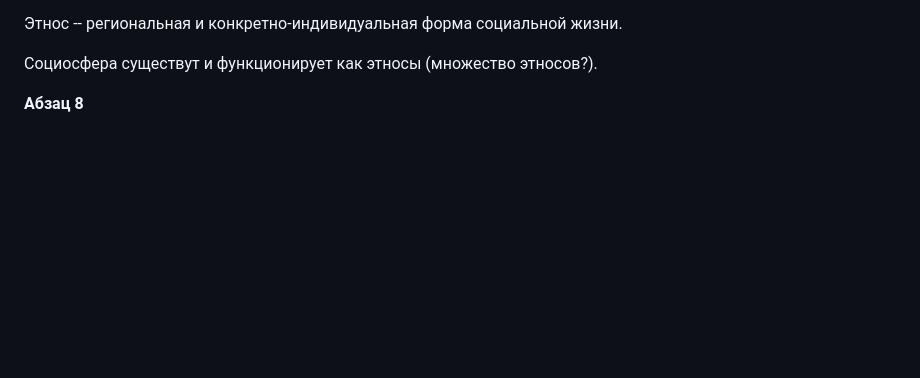
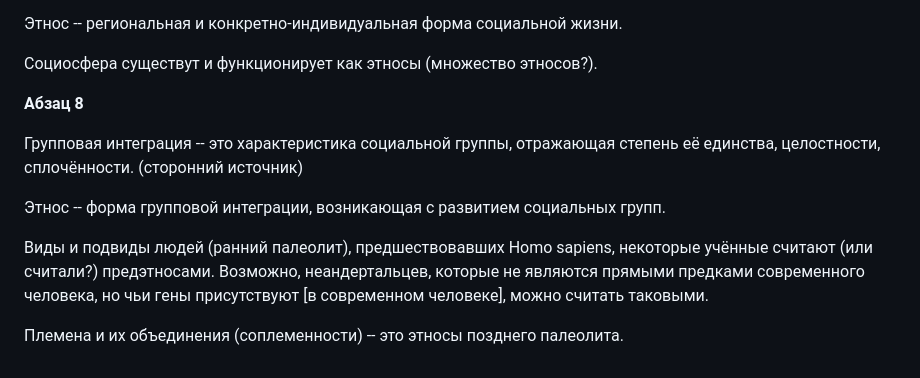
Before and after one commit to dragondangun/Etnology-basics, a Markdown page: Abstract.md, the part around the change. Drawn GitHub-style; blank space fills up the shorter version.

Commit message:
s1ch1par1p8

```diff
--- a/Abstract.md
+++ b/Abstract.md
@@ -167,3 +167,23 @@
 Социосфера существут и функционирует как этносы (множество этносов?).
 
 **Абзац 8**
+
+<div class="Def">
+
+Групповая интеграция --  это характеристика социальной группы,
+отражающая степень её единства, целостности, сплочённости. (сторонний
+источник)
+
+</div>
+
+Этнос -- форма групповой интеграции, возникающая с развитием социальных
+групп.
+
+Виды и подвиды людей (ранний палеолит), предшествовавших Homo sapiens,
+некоторые учённые считают (или считали?) предэтносами. Возможно,
+неандертальцев, которые не являются прямыми предками современного
+человека, но чьи гены  присутствуют [в современном человеке], можно
+считать таковыми.
+
+Племена и их объединения (соплеменности) -- это этносы позднего
+палеолита.
```
